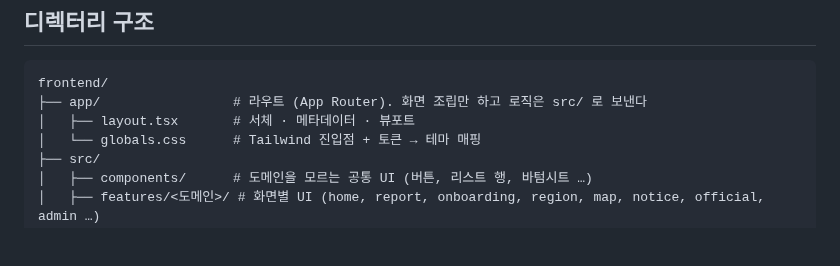
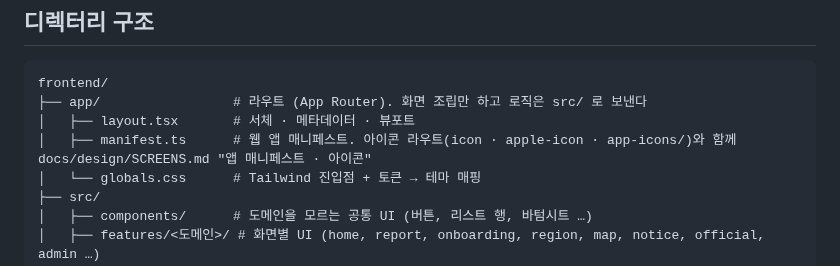
Before and after one commit to 8llow8llowMe/sneezecast, a Markdown page: frontend/docs/conventions.md, the part around the change. Rendered like a GitHub page; blank space fills up the shorter version.

```diff
--- a/frontend/docs/conventions.md
+++ b/frontend/docs/conventions.md
@@ -20,6 +20,7 @@
 frontend/
 ├── app/                 # 라우트 (App Router). 화면 조립만 하고 로직은 src/ 로 보낸다
 │   ├── layout.tsx       # 서체 · 메타데이터 · 뷰포트
+│   ├── manifest.ts      # 웹 앱 매니페스트. 아이콘 라우트(icon · apple-icon · app-icons/)와 함께 docs/design/SCREENS.md "앱 매니페스트 · 아이콘"
 │   └── globals.css      # Tailwind 진입점 + 토큰 → 테마 매핑
 ├── src/
 │   ├── components/      # 도메인을 모르는 공통 UI (버튼, 리스트 행, 바텀시트 …)
```
Also changed, not shown: frontend/docs/design-guide.md (+1 -1 lines), 1 other file.
